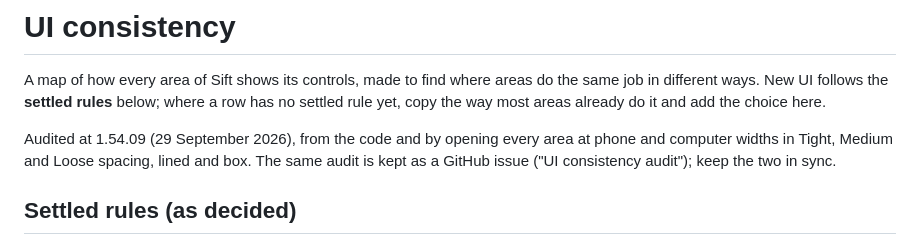
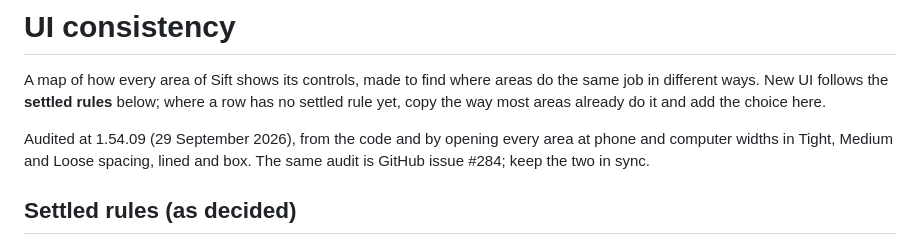
Before and after one commit to hazymat/sift, a Markdown page: docs/ui-consistency.md, the part around the change. Drawn GitHub-style.

Commit message:
UI consistency reference: link its issue

```diff
--- a/docs/ui-consistency.md
+++ b/docs/ui-consistency.md
@@ -2,7 +2,7 @@
 
 A map of how every area of Sift shows its controls, made to find where areas do the same job in different ways. New UI follows the **settled rules** below; where a row has no settled rule yet, copy the way most areas already do it and add the choice here.
 
-Audited at 1.54.09 (29 September 2026), from the code and by opening every area at phone and computer widths in Tight, Medium and Loose spacing, lined and box. The same audit is kept as a GitHub issue ("UI consistency audit"); keep the two in sync.
+Audited at 1.54.09 (29 September 2026), from the code and by opening every area at phone and computer widths in Tight, Medium and Loose spacing, lined and box. The same audit is GitHub issue #284; keep the two in sync.
 
 ## Settled rules (as decided)
 
```
